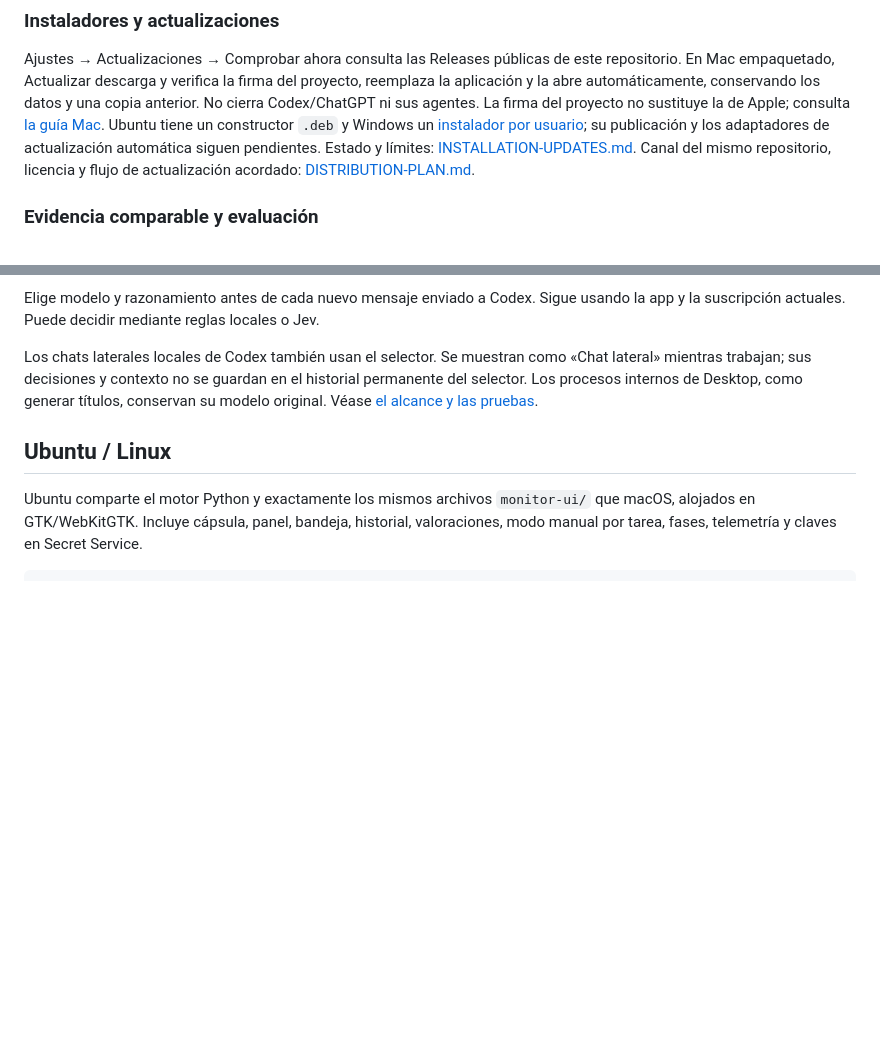
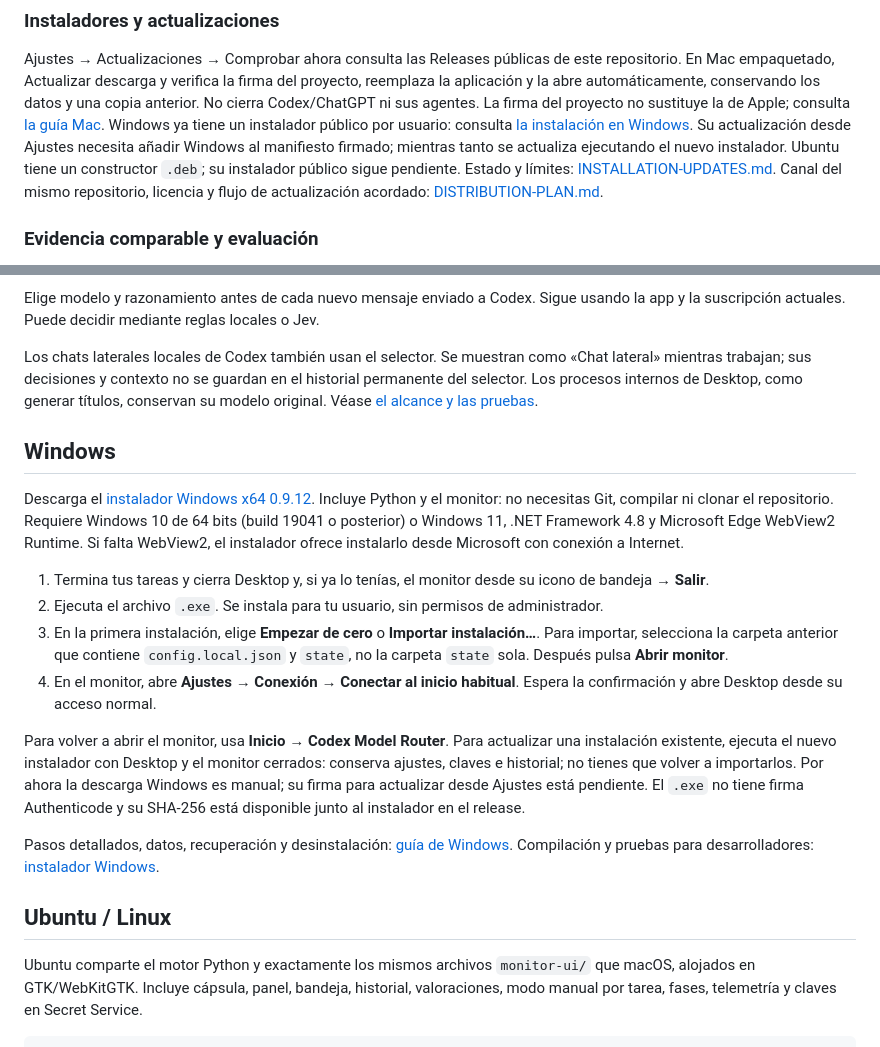
Before and after one commit to Bogdan-Andrei-Faur/codex-model-router, a Markdown page: README.md, 2 parts joined by grey strips. GitHub-like rendering; blank space fills up the shorter version.

Commit message:
docs: add user-facing Windows installation section and guide

```diff
--- a/README.md
+++ b/README.md
@@ -88,8 +88,10 @@ repositorio. En Mac empaquetado, Actualizar descarga y verifica la firma del
 proyecto, reemplaza la aplicación y la abre automáticamente, conservando los datos
 y una copia anterior. No cierra Codex/ChatGPT ni sus agentes. La firma del proyecto
 no sustituye la de Apple; consulta [la guía Mac](docs/MACOS-PILOT.md).
-Ubuntu tiene un constructor `.deb` y Windows un [instalador por usuario](docs/WINDOWS-INSTALLER.md);
-su publicación y los adaptadores de actualización automática siguen pendientes.
+Windows ya tiene un instalador público por usuario: consulta [la instalación en Windows](#windows).
+Su actualización desde Ajustes necesita añadir Windows al manifiesto firmado;
+mientras tanto se actualiza ejecutando el nuevo instalador. Ubuntu tiene un
+constructor `.deb`; su instalador público sigue pendiente.
 Estado y límites: [INSTALLATION-UPDATES.md](docs/INSTALLATION-UPDATES.md).
 Canal del mismo repositorio, licencia y flujo de actualización acordado:
 [DISTRIBUTION-PLAN.md](docs/DISTRIBUTION-PLAN.md).
@@ -150,6 +152,33 @@ Los chats laterales locales de Codex también usan el selector. Se muestran como
 «Chat lateral» mientras trabajan; sus decisiones y contexto no se guardan en el
 historial permanente del selector. Los procesos internos de Desktop, como generar
 títulos, conservan su modelo original. Véase [el alcance y las pruebas](docs/SIDE-CHATS.md).
+
+## Windows
+
+Descarga el [instalador Windows x64 0.9.12](https://github.com/Bogdan-Andrei-Faur/codex-model-router/releases/download/v0.9.12/codex-model-router-0.9.12-windows-x64-setup.exe).
+Incluye Python y el monitor: no necesitas Git, compilar ni clonar el repositorio.
+Requiere Windows 10 de 64 bits (build 19041 o posterior) o Windows 11,
+.NET Framework 4.8 y Microsoft Edge WebView2 Runtime. Si falta WebView2,
+el instalador ofrece instalarlo desde Microsoft con conexión a Internet.
+
+1. Termina tus tareas y cierra Desktop y, si ya lo tenías, el monitor desde su
+   icono de bandeja → **Salir**.
+2. Ejecuta el archivo `.exe`. Se instala para tu usuario, sin permisos de administrador.
+3. En la primera instalación, elige **Empezar de cero** o **Importar instalación…**.
+   Para importar, selecciona la carpeta anterior que contiene `config.local.json`
+   y `state`, no la carpeta `state` sola. Después pulsa **Abrir monitor**.
+4. En el monitor, abre **Ajustes → Conexión → Conectar al inicio habitual**.
+   Espera la confirmación y abre Desktop desde su acceso normal.
+
+Para volver a abrir el monitor, usa **Inicio → Codex Model Router**.
+Para actualizar una instalación existente, ejecuta el nuevo instalador con Desktop
+y el monitor cerrados: conserva ajustes, claves e historial; no tienes que volver
+a importarlos. Por ahora la descarga Windows es manual; su firma para actualizar
+desde Ajustes está pendiente. El `.exe` no tiene firma Authenticode y su SHA-256
+está disponible junto al instalador en el release.
+
+Pasos detallados, datos, recuperación y desinstalación: [guía de Windows](docs/WINDOWS.md).
+Compilación y pruebas para desarrolladores: [instalador Windows](docs/WINDOWS-INSTALLER.md).
 
 ## Ubuntu / Linux
 
```
Also changed, not shown: docs/README.md (+3 -1 lines), docs/WINDOWS.md (added, +85 -0 lines).
